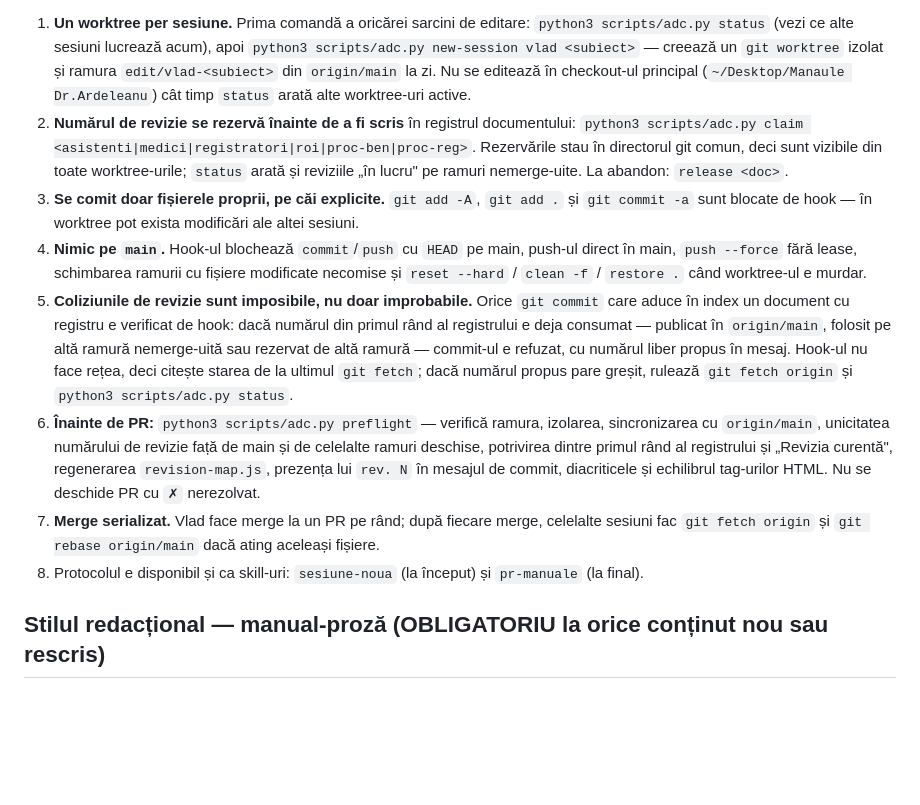
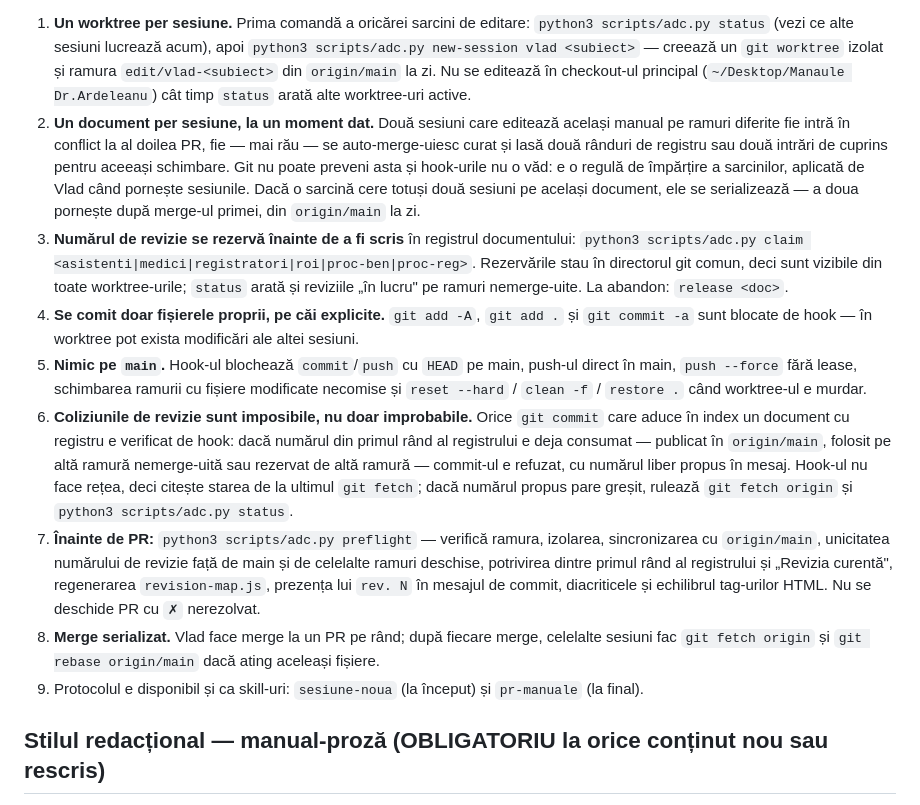
Before and after one commit to vladtm75/manuale-dr-ardeleanu, a Markdown page: CLAUDE.md, the part around the change. GitHub-like rendering; blank space fills up the shorter version.

Commit message:
Regula „un document per sesiune, la un moment dat"
Singura regulă din fluxul sesiunilor paralele care nu poate fi impusă tehnic: două sesiuni
pe același manual, pe ramuri diferite, fie intră în conflict la al doilea PR, fie se
auto-merge-uiesc curat și lasă două rânduri de registru pentru aceeași schimbare. Git nu o
vede, hook-urile nu o văd — tocmai de aceea trebuie scrisă. Dacă e nevoie totuși de două
sesiuni pe același document, ele se serializează după merge.

Co-Authored-By: Claude Opus 5 <noreply@anthropic.com>

```diff
--- a/CLAUDE.md
+++ b/CLAUDE.md
@@ -75,29 +75,35 @@ nu sunt sfaturi: o parte sunt impuse tehnic de hook-urile din `.claude/settings.
    `python3 scripts/adc.py new-session vlad <subiect>` — creează un `git worktree` izolat și ramura
    `edit/vlad-<subiect>` din `origin/main` la zi. Nu se editează în checkout-ul principal
    (`~/Desktop/Manaule Dr.Ardeleanu`) cât timp `status` arată alte worktree-uri active.
-2. **Numărul de revizie se rezervă înainte de a fi scris** în registrul documentului:
+2. **Un document per sesiune, la un moment dat.** Două sesiuni care editează același manual pe
+   ramuri diferite fie intră în conflict la al doilea PR, fie — mai rău — se auto-merge-uiesc curat
+   și lasă două rânduri de registru sau două intrări de cuprins pentru aceeași schimbare. Git nu
+   poate preveni asta și hook-urile nu o văd: e o regulă de împărțire a sarcinilor, aplicată de Vlad
+   când pornește sesiunile. Dacă o sarcină cere totuși două sesiuni pe același document, ele se
+   serializează — a doua pornește după merge-ul primei, din `origin/main` la zi.
+3. **Numărul de revizie se rezervă înainte de a fi scris** în registrul documentului:
    `python3 scripts/adc.py claim <asistenti|medici|registratori|roi|proc-ben|proc-reg>`. Rezervările
    stau în directorul git comun, deci sunt vizibile din toate worktree-urile; `status` arată și
    reviziile „în lucru" pe ramuri nemerge-uite. La abandon: `release <doc>`.
-3. **Se comit doar fișierele proprii, pe căi explicite.** `git add -A`, `git add .` și
+4. **Se comit doar fișierele proprii, pe căi explicite.** `git add -A`, `git add .` și
    `git commit -a` sunt blocate de hook — în worktree pot exista modificări ale altei sesiuni.
-4. **Nimic pe `main`.** Hook-ul blochează `commit`/`push` cu `HEAD` pe main, push-ul direct în main,
+5. **Nimic pe `main`.** Hook-ul blochează `commit`/`push` cu `HEAD` pe main, push-ul direct în main,
    `push --force` fără lease, schimbarea ramurii cu fișiere modificate necomise și
    `reset --hard` / `clean -f` / `restore .` când worktree-ul e murdar.
-5. **Coliziunile de revizie sunt imposibile, nu doar improbabile.** Orice `git commit` care aduce în
+6. **Coliziunile de revizie sunt imposibile, nu doar improbabile.** Orice `git commit` care aduce în
    index un document cu registru e verificat de hook: dacă numărul din primul rând al registrului e
    deja consumat — publicat în `origin/main`, folosit pe altă ramură nemerge-uită sau rezervat de
    altă ramură — commit-ul e refuzat, cu numărul liber propus în mesaj. Hook-ul nu face rețea, deci
    citește starea de la ultimul `git fetch`; dacă numărul propus pare greșit, rulează
    `git fetch origin` și `python3 scripts/adc.py status`.
-6. **Înainte de PR:** `python3 scripts/adc.py preflight` — verifică ramura, izolarea, sincronizarea
+7. **Înainte de PR:** `python3 scripts/adc.py preflight` — verifică ramura, izolarea, sincronizarea
    cu `origin/main`, unicitatea numărului de revizie față de main și de celelalte ramuri deschise,
    potrivirea dintre primul rând al registrului și „Revizia curentă", regenerarea
    `revision-map.js`, prezența lui `rev. N` în mesajul de commit, diacriticele și echilibrul
    tag-urilor HTML. Nu se deschide PR cu `✗` nerezolvat.
-7. **Merge serializat.** Vlad face merge la un PR pe rând; după fiecare merge, celelalte sesiuni fac
+8. **Merge serializat.** Vlad face merge la un PR pe rând; după fiecare merge, celelalte sesiuni fac
    `git fetch origin` și `git rebase origin/main` dacă ating aceleași fișiere.
-8. Protocolul e disponibil și ca skill-uri: `sesiune-noua` (la început) și `pr-manuale` (la final).
+9. Protocolul e disponibil și ca skill-uri: `sesiune-noua` (la început) și `pr-manuale` (la final).
 
 ## Stilul redacțional — manual-proză (OBLIGATORIU la orice conținut nou sau rescris)
 
```
